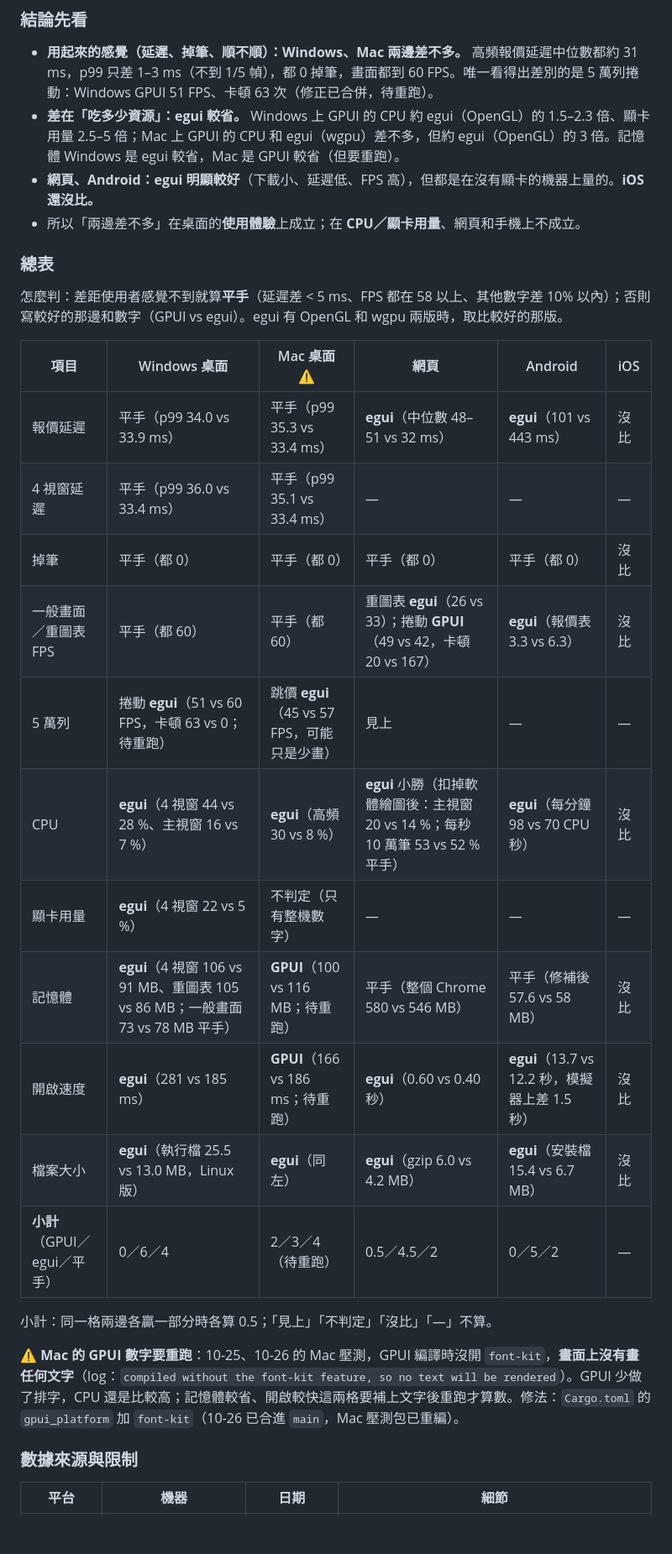
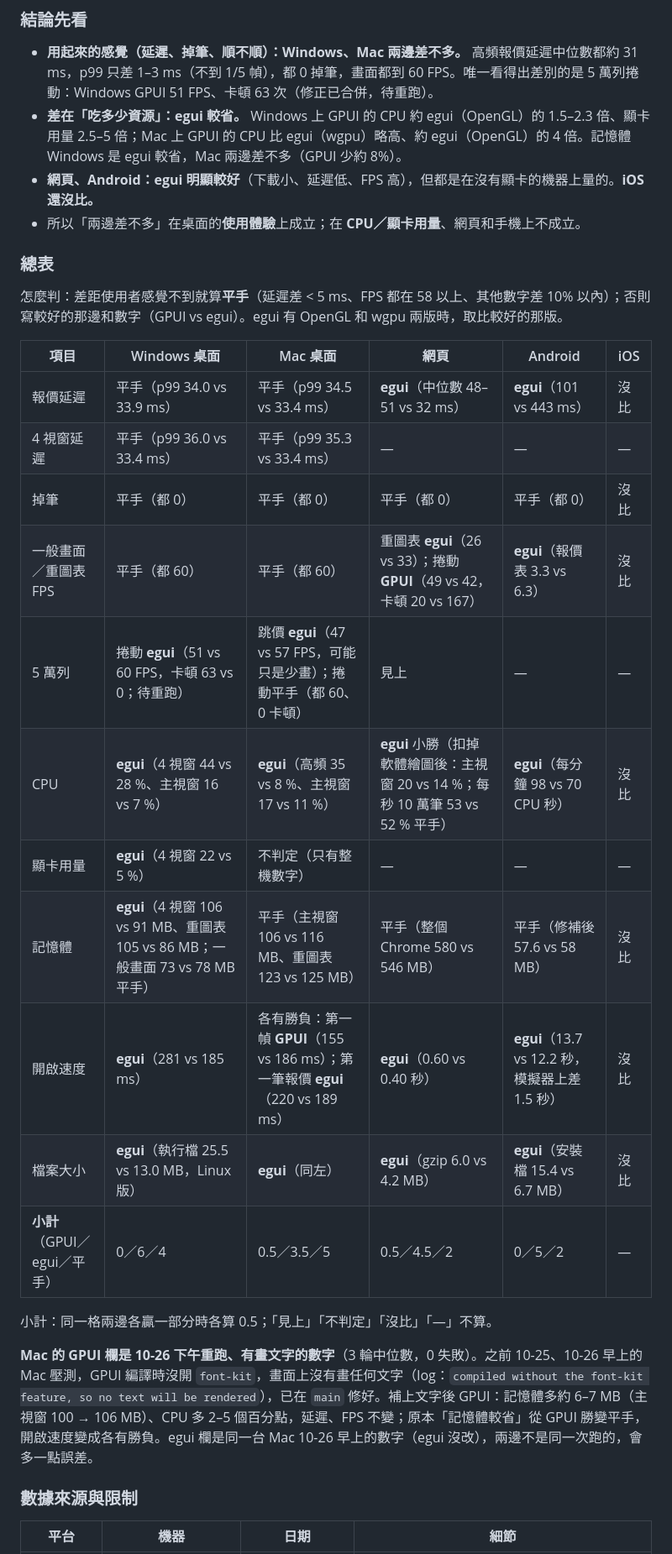
Before and after one commit to tina-moneydj/gpui-xq-demo, a Markdown page: README.md, the part around one of its changes. Shown at 84% size. GitHub-like rendering; blank space fills up the shorter version.

Commit message:
README 各平台比較：Mac 欄換成 10-26 下午重跑、GPUI 有畫文字的數字
補上文字後 GPUI 記憶體多約 6–7 MB、CPU 多 2–5 點，延遲與 FPS 不變；
Mac 記憶體改判平手、開啟速度各有勝負，小計 0.5／3.5／5。

Co-Authored-By: Claude Opus 5.5 <noreply@anthropic.com>
Claude-Session: https://claude.ai/code/session_01J31BTgSdpkTjW5fX7ggDeG

```diff
--- a/README.md
+++ b/README.md
@@ -8,7 +8,7 @@
 ### 結論先看
 
 - **用起來的感覺（延遲、掉筆、順不順）：Windows、Mac 兩邊差不多。** 高頻報價延遲中位數都約 31 ms，p99 只差 1–3 ms（不到 1/5 幀），都 0 掉筆，畫面都到 60 FPS。唯一看得出差別的是 5 萬列捲動：Windows GPUI 51 FPS、卡頓 63 次（修正已合併，待重跑）。
-- **差在「吃多少資源」：egui 較省。** Windows 上 GPUI 的 CPU 約 egui（OpenGL）的 1.5–2.3 倍、顯卡用量 2.5–5 倍；Mac 上 GPUI 的 CPU 和 egui（wgpu）差不多，但約 egui（OpenGL）的 3 倍。記憶體 Windows 是 egui 較省，Mac 是 GPUI 較省（但要重跑）。
+- **差在「吃多少資源」：egui 較省。** Windows 上 GPUI 的 CPU 約 egui（OpenGL）的 1.5–2.3 倍、顯卡用量 2.5–5 倍；Mac 上 GPUI 的 CPU 比 egui（wgpu）略高、約 egui（OpenGL）的 4 倍。記憶體 Windows 是 egui 較省，Mac 兩邊差不多（GPUI 少約 8%）。
 - **網頁、Android：egui 明顯較好**（下載小、延遲低、FPS 高），但都是在沒有顯卡的機器上量的。**iOS 還沒比。**
 - 所以「兩邊差不多」在桌面的**使用體驗**上成立；在 **CPU／顯卡用量**、網頁和手機上不成立。
 
@@ -16,23 +16,23 @@
 
 怎麼判：差距使用者感覺不到就算**平手**（延遲差 < 5 ms、FPS 都在 58 以上、其他數字差 10% 以內）；否則寫較好的那邊和數字（GPUI vs egui）。egui 有 OpenGL 和 wgpu 兩版時，取比較好的那版。
 
-| 項目 | Windows 桌面 | Mac 桌面 ⚠️ | 網頁 | Android | iOS |
+| 項目 | Windows 桌面 | Mac 桌面 | 網頁 | Android | iOS |
 |---|---|---|---|---|---|
-| 報價延遲 | 平手（p99 34.0 vs 33.9 ms） | 平手（p99 35.3 vs 33.4 ms） | **egui**（中位數 48–51 vs 32 ms） | **egui**（101 vs 443 ms） | 沒比 |
-| 4 視窗延遲 | 平手（p99 36.0 vs 33.4 ms） | 平手（p99 35.1 vs 33.4 ms） | — | — | — |
+| 報價延遲 | 平手（p99 34.0 vs 33.9 ms） | 平手（p99 34.5 vs 33.4 ms） | **egui**（中位數 48–51 vs 32 ms） | **egui**（101 vs 443 ms） | 沒比 |
+| 4 視窗延遲 | 平手（p99 36.0 vs 33.4 ms） | 平手（p99 35.3 vs 33.4 ms） | — | — | — |
 | 掉筆 | 平手（都 0） | 平手（都 0） | 平手（都 0） | 平手（都 0） | 沒比 |
 | 一般畫面／重圖表 FPS | 平手（都 60） | 平手（都 60） | 重圖表 **egui**（26 vs 33）；捲動 **GPUI**（49 vs 42，卡頓 20 vs 167） | **egui**（報價表 3.3 vs 6.3） | 沒比 |
-| 5 萬列 | 捲動 **egui**（51 vs 60 FPS，卡頓 63 vs 0；待重跑） | 跳價 **egui**（45 vs 57 FPS，可能只是少畫） | 見上 | — | — |
-| CPU | **egui**（4 視窗 44 vs 28 %、主視窗 16 vs 7 %） | **egui**（高頻 30 vs 8 %） | **egui** 小勝（扣掉軟體繪圖後：主視窗 20 vs 14 %；每秒 10 萬筆 53 vs 52 % 平手） | **egui**（每分鐘 98 vs 70 CPU 秒） | 沒比 |
+| 5 萬列 | 捲動 **egui**（51 vs 60 FPS，卡頓 63 vs 0；待重跑） | 跳價 **egui**（47 vs 57 FPS，可能只是少畫）；捲動平手（都 60、0 卡頓） | 見上 | — | — |
+| CPU | **egui**（4 視窗 44 vs 28 %、主視窗 16 vs 7 %） | **egui**（高頻 35 vs 8 %、主視窗 17 vs 11 %） | **egui** 小勝（扣掉軟體繪圖後：主視窗 20 vs 14 %；每秒 10 萬筆 53 vs 52 % 平手） | **egui**（每分鐘 98 vs 70 CPU 秒） | 沒比 |
 | 顯卡用量 | **egui**（4 視窗 22 vs 5 %） | 不判定（只有整機數字） | — | — | — |
-| 記憶體 | **egui**（4 視窗 106 vs 91 MB、重圖表 105 vs 86 MB；一般畫面 73 vs 78 MB 平手） | **GPUI**（100 vs 116 MB；待重跑） | 平手（整個 Chrome 580 vs 546 MB） | 平手（修補後 57.6 vs 58 MB） | 沒比 |
-| 開啟速度 | **egui**（281 vs 185 ms） | **GPUI**（166 vs 186 ms；待重跑） | **egui**（0.60 vs 0.40 秒） | **egui**（13.7 vs 12.2 秒，模擬器上差 1.5 秒） | 沒比 |
+| 記憶體 | **egui**（4 視窗 106 vs 91 MB、重圖表 105 vs 86 MB；一般畫面 73 vs 78 MB 平手） | 平手（主視窗 106 vs 116 MB、重圖表 123 vs 125 MB） | 平手（整個 Chrome 580 vs 546 MB） | 平手（修補後 57.6 vs 58 MB） | 沒比 |
+| 開啟速度 | **egui**（281 vs 185 ms） | 各有勝負：第一幀 **GPUI**（155 vs 186 ms）；第一筆報價 **egui**（220 vs 189 ms） | **egui**（0.60 vs 0.40 秒） | **egui**（13.7 vs 12.2 秒，模擬器上差 1.5 秒） | 沒比 |
 | 檔案大小 | **egui**（執行檔 25.5 vs 13.0 MB，Linux 版） | **egui**（同左） | **egui**（gzip 6.0 vs 4.2 MB） | **egui**（安裝檔 15.4 vs 6.7 MB） | 沒比 |
-| **小計**（GPUI／egui／平手） | 0／6／4 | 2／3／4（待重跑） | 0.5／4.5／2 | 0／5／2 | — |
+| **小計**（GPUI／egui／平手） | 0／6／4 | 0.5／3.5／5 | 0.5／4.5／2 | 0／5／2 | — |
 
 小計：同一格兩邊各贏一部分時各算 0.5；「見上」「不判定」「沒比」「—」不算。
 
-⚠️ **Mac 的 GPUI 數字要重跑**：10-25、10-26 的 Mac 壓測，GPUI 編譯時沒開 `font-kit`，**畫面上沒有畫任何文字**（log：`compiled without the font-kit feature, so no text will be rendered`）。GPUI 少做了排字，CPU 還是比較高；記憶體較省、開啟較快這兩格要補上文字後重跑才算數。修法：`Cargo.toml` 的 `gpui_platform` 加 `font-kit`（10-26 已合進 `main`，Mac 壓測包已重編）。
+**Mac 的 GPUI 欄是 10-26 下午重跑、有畫文字的數字**（3 輪中位數，0 失敗）。之前 10-25、10-26 早上的 Mac 壓測，GPUI 編譯時沒開 `font-kit`，畫面上沒有畫任何文字（log：`compiled without the font-kit feature, so no text will be rendered`），已在 `main` 修好。補上文字後 GPUI：記憶體多約 6–7 MB（主視窗 100 → 106 MB）、CPU 多 2–5 個百分點，延遲、FPS 不變；原本「記憶體較省」從 GPUI 勝變平手，開啟速度變成各有勝負。egui 欄是同一台 Mac 10-26 早上的數字（egui 沒改），兩邊不是同一次跑的，會多一點誤差。
 
 ### 數據來源與限制
 
```
Also changed, not shown: other parts of README.md (+1 -1 lines).
